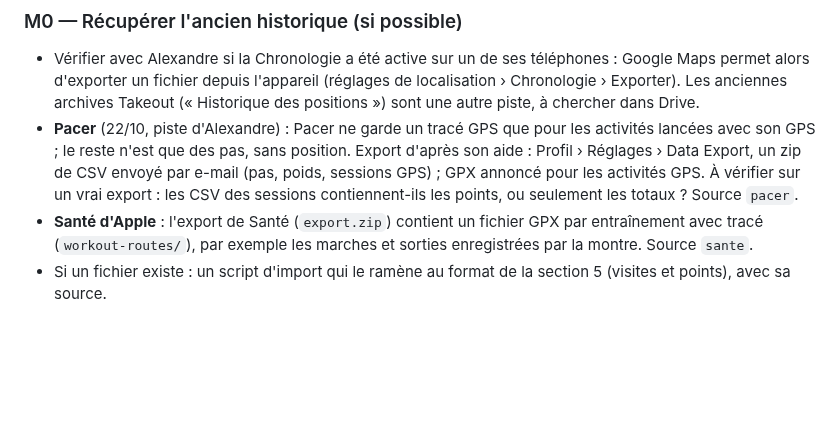
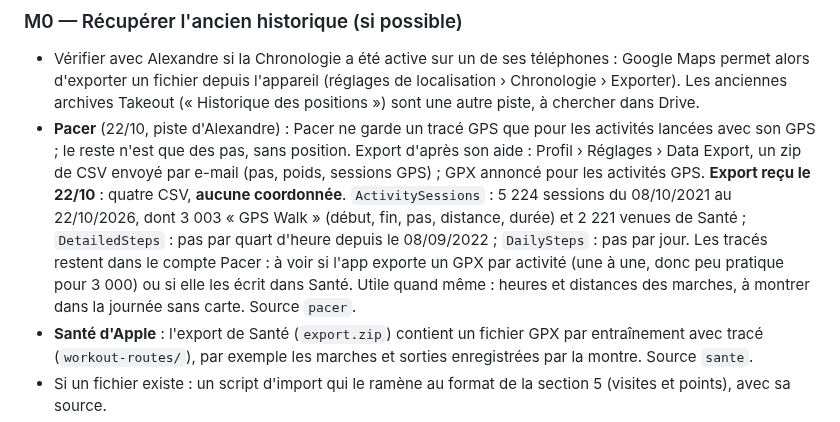
Before and after one commit to thecoachfr/relance, a Markdown page: plans/P9-M-trajets.md, the part around the change. Rendered like a GitHub page; blank space fills up the shorter version.

Commit message:
Plan M : contenu de l'export Pacer (pas de coordonnées) [ci skip]
Co-Authored-By: Claude Opus 5.5 <noreply@anthropic.com>

```diff
--- a/plans/P9-M-trajets.md
+++ b/plans/P9-M-trajets.md
@@ -43,8 +43,12 @@ voyage ou en balade photo (lot M4), puis mesurée avec le protocole du plan E.
   Takeout (« Historique des positions ») sont une autre piste, à chercher dans Drive.
 - **Pacer** (22/10, piste d'Alexandre) : Pacer ne garde un tracé GPS que pour les activités lancées avec son GPS ; le
   reste n'est que des pas, sans position. Export d'après son aide : Profil › Réglages › Data Export, un zip de CSV
-  envoyé par e-mail (pas, poids, sessions GPS) ; GPX annoncé pour les activités GPS. À vérifier sur un vrai export :
-  les CSV des sessions contiennent-ils les points, ou seulement les totaux ? Source `pacer`.
+  envoyé par e-mail (pas, poids, sessions GPS) ; GPX annoncé pour les activités GPS. **Export reçu le 22/10** :
+  quatre CSV, **aucune coordonnée**. `ActivitySessions` : 5 224 sessions du 08/10/2021 au 22/10/2026, dont
+  3 003 « GPS Walk » (début, fin, pas, distance, durée) et 2 221 venues de Santé ; `DetailedSteps` : pas par quart
+  d'heure depuis le 08/09/2022 ; `DailySteps` : pas par jour. Les tracés restent dans le compte Pacer : à voir si
+  l'app exporte un GPX par activité (une à une, donc peu pratique pour 3 000) ou si elle les écrit dans Santé.
+  Utile quand même : heures et distances des marches, à montrer dans la journée sans carte. Source `pacer`.
 - **Santé d'Apple** : l'export de Santé (`export.zip`) contient un fichier GPX par entraînement avec tracé
   (`workout-routes/`), par exemple les marches et sorties enregistrées par la montre. Source `sante`.
 - Si un fichier existe : un script d'import qui le ramène au format de la section 5 (visites et points), avec sa source.
```
